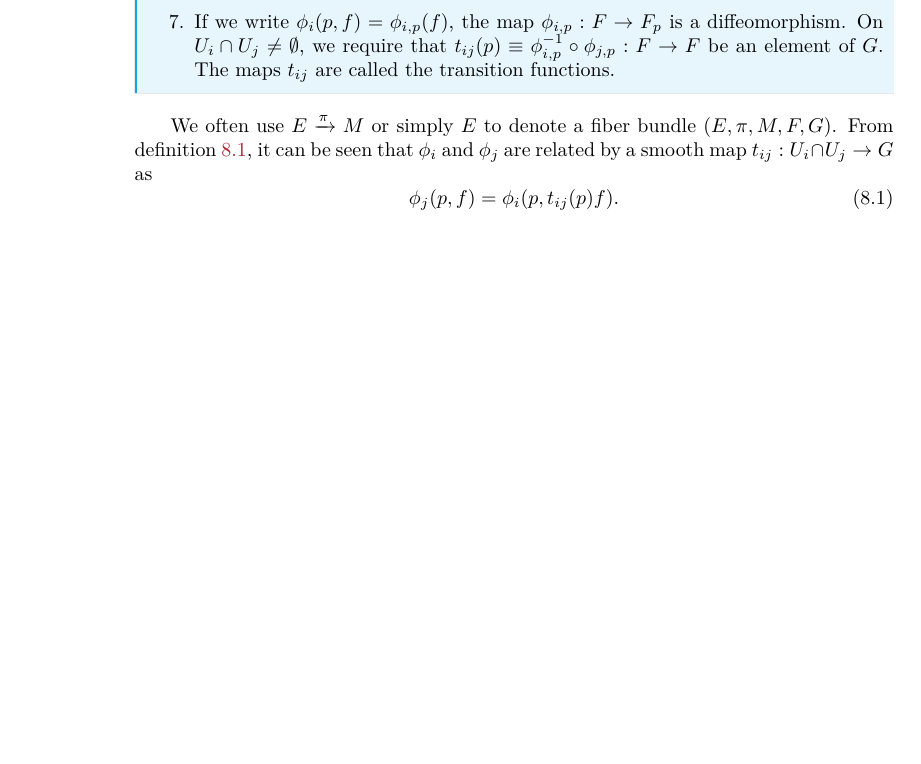
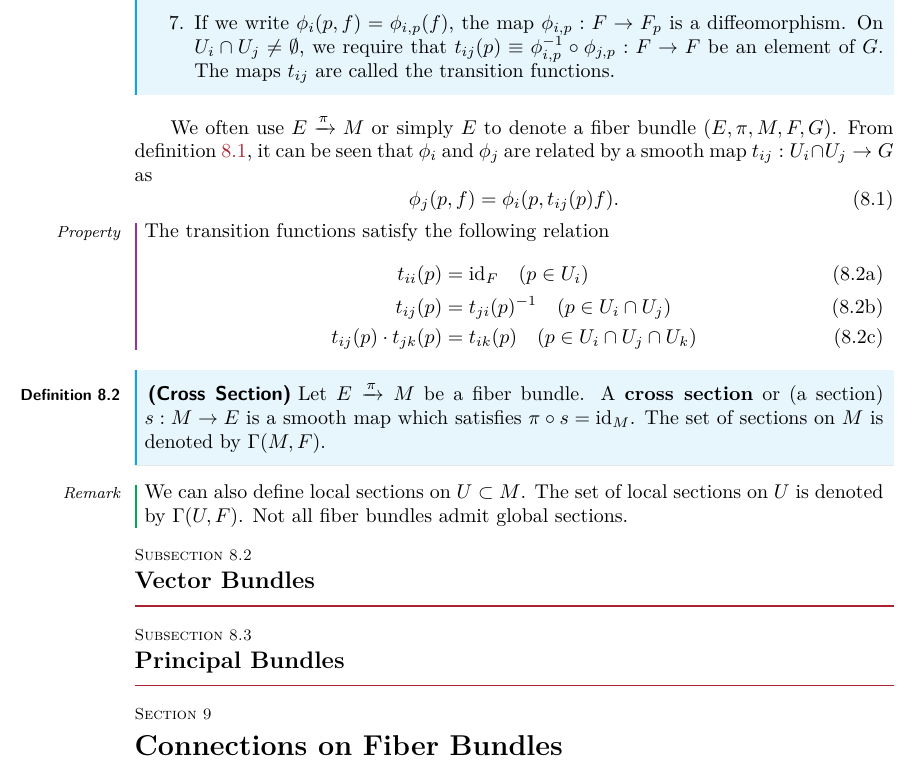
Before and after one commit to Zhou-Shangjie/Topology-and-Geometry, a LaTeX document (Topology and Geometry.tex): part of page 59 of 62 before the commit and part of page 59 of 61 after it, cut so that both start at the same text, the shorter picture padded with empty space. Compiled offline with pdfLaTeX.

Commit message:
writing fiber bundle

```diff
--- a/Topology and Geometry.tex
+++ b/Topology and Geometry.tex
@@ -2663,9 +2665,37 @@ From \cref{def:fiberbundle}, it can be seen that $\phi_i$ and $\phi_j$ are relat
 \begin{equation}
     \phi_j(p,f)=\phi_i(p,t_{ij}(p)f).
 \end{equation}
-
-
-
+\begin{property}
+    The transition functions satisfy the following relation
+    \begin{subequations}
+        \begin{align}
+            t_{ii}(p)&=\text{id}_F\quad(p\in U_i)\\
+            t_{ij}(p)&=t_{ji}(p)^{-1}\quad(p\in U_i\cap U_j)\\
+            t_{ij}(p)\cdot t_{jk}(p)&=t_{ik}(p)\quad(p\in U_i\cap U_j\cap U_k)
+        \end{align}
+    \end{subequations}
+\end{property}
+
+
+\begin{definition}[Cross Section]
+    Let $E\xrightarrow{\pi}M$ be a fiber bundle.
+    A \textbf{cross section} or (a section) $s:M\to E$ is a smooth map which satisfies $\pi\circ s=\text{id}_M$.
+    The set of sections on $M$ is denoted by $\Gamma(M,F)$.
+\end{definition}
+\begin{remark}
+    We can also define local sections on $U\subset M$.
+    The set of local sections on $U$ is denoted by $\Gamma(U,F)$.
+    Not all fiber bundles admit global sections.
+\end{remark}
+
+\subsection{Vector Bundles}
+
+
+\subsection{Principal Bundles}
+
+
+
+\section{Connections on Fiber Bundles}
 
 \clearpage
 \bibliographystyle{jhep}
```
Also changed, not shown: Topology and Geometry.tex (6 more changed lines).
